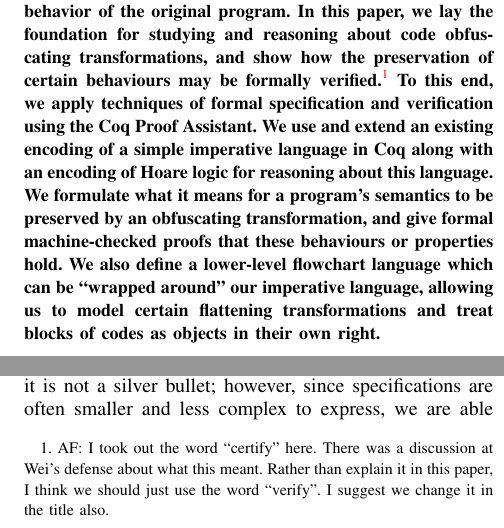
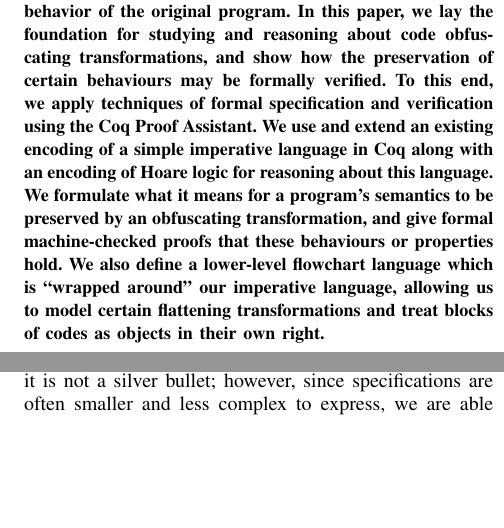
Before and after one commit to weiyunlu/certi-obfs, a LaTeX paper (paper/eurosp-2020-template/eurosp-2020-template.tex): two parts of the columns of page 1 of 10, joined at a grey line, cut so that both start at the same text, the shorter picture padded with empty space. Compiled offline with pdfLaTeX; a missing font is replaced by an installed copy or a similar font; a LaTeX package or settings file that is missing is left out.

Commit message:
title change from certified to formal verification, also in abstract 'can be' to 'is'

```diff
--- a/paper/eurosp-2020-template/eurosp-2020-template.tex
+++ b/paper/eurosp-2020-template/eurosp-2020-template.tex
@@ -79,7 +79,7 @@
 %\par We describe our work on opaque predicates, a simple control flow obfuscation, and elements of control flow flattening transformation, a more complex control flow obfuscation.  Along the way, we employ Hoare logic as our foundational specification language, as well as augment the IMP language with Switch statements.  We also define a lower-level flowchart language to wrap around IMP for modelling certain flattening transformations, treating blocks of codes as objects in their own right.
 
 Code obfuscation involves transforming a program to a new version that performs the same computation but hides the functionality of the original code.  An important property of such a transformation is that it preserves the behavior of the original program.
-In this paper, we lay the foundation for studying and reasoning about code obfuscating transformations, and show how the preservation of certain behaviours may be formally verified.\footnote{AF: I took out the word ``certify'' here.  There was a discussion at Wei's defense about what this meant.  Rather than explain it in this paper, I think we should just use the word ``verify''.  I suggest we change it in the title also.} To this end, we apply techniques of formal specification and verification using the Coq Proof Assistant.  We use and extend an existing encoding of a simple imperative language in Coq along with an encoding of Hoare logic for reasoning about this language.  We formulate what it means for a program's semantics to be preserved by an obfuscating transformation, and give formal machine-checked proofs that these behaviours or properties hold. We also define a lower-level flowchart language which can be ``wrapped around'' our imperative language, allowing us to model certain flattening transformations and treat blocks of codes as objects in their own right.
+In this paper, we lay the foundation for studying and reasoning about code obfuscating transformations, and show how the preservation of certain behaviours may be formally verified. To this end, we apply techniques of formal specification and verification using the Coq Proof Assistant.  We use and extend an existing encoding of a simple imperative language in Coq along with an encoding of Hoare logic for reasoning about this language.  We formulate what it means for a program's semantics to be preserved by an obfuscating transformation, and give formal machine-checked proofs that these behaviours or properties hold. We also define a lower-level flowchart language which is ``wrapped around'' our imperative language, allowing us to model certain flattening transformations and treat blocks of codes as objects in their own right.
 \end{abstract}
 
 \begin{IEEEkeywords}
```
Also changed, not shown: paper/eurosp-2020-template/eurosp-2020-template.pdf, paper/eurosp-2020-template/eurosp-2020-template.tex (2 more changed lines), 1 other file.
